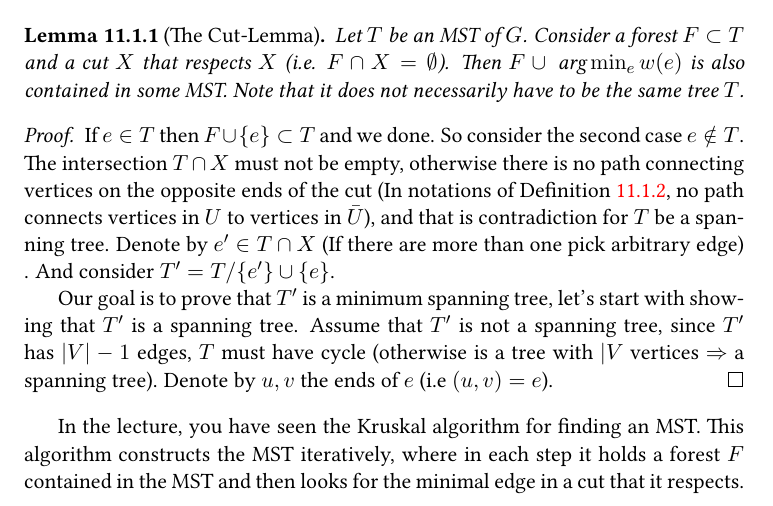
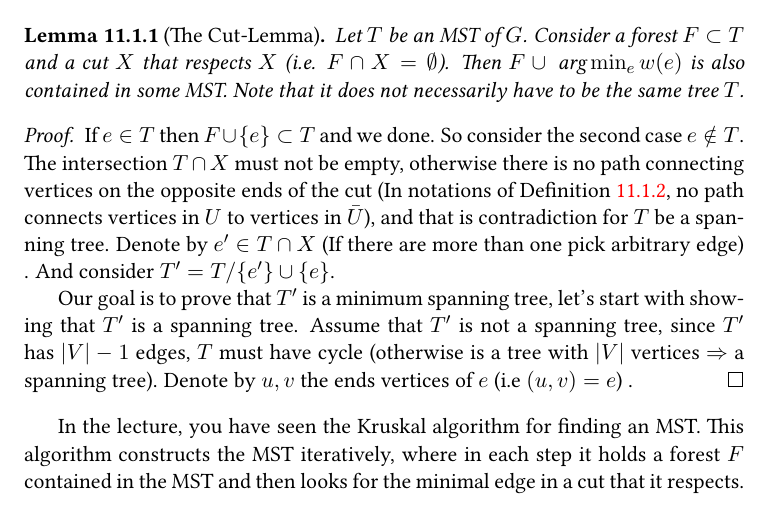
Before and after one commit to dudupo/DAST, a LaTeX book (tex/lectures-TA/lec-mst.tex): part of page 1 of 2, cut so that both start at the same text. The pictures show the PDF file pdfs/lec-mst.pdf that the author committed with the source.

Commit message:
compiling -Thu Sep  5 03:18:20 PM IDT 2024

```diff
--- a/tex/lectures-TA/lec-mst.tex
+++ b/tex/lectures-TA/lec-mst.tex
@@ -30,7 +30,7 @@
 \begin{proof}
   If $e \in T$ then $F \cup \{ e \} \subset T$ and we done. So consider the second case $ e \notin{T} $. The intersection $T\cap X$ must not be empty, otherwise there is no path connecting vertices on the opposite ends of the cut (In notations of \Cref{def:cut}, no path connects vertices in $U$ to vertices in $\bar{U}$), and that is contradiction for $T$ be a spanning tree. Denote by $e^{\prime} \in T \cap X$ (If there are more than one pick arbitrary edge) . And consider $T^{\prime} = T / \{e^{\prime}\} \cup \{e\}$.
 
-  Our goal is to prove that $T^{\prime}$ is a minimum spanning tree, let's start with showing that $T^{\prime}$ is a spanning tree. Assume that $T^{\prime}$ is not a spanning tree, since $T^{\prime}$ has $|V|-1$ edges, $T$ must have cycle (otherwise is a tree with $|V$ vertices $\Rightarrow$ a spanning tree). Denote by $u,v$ the ends of $e$ (i.e $(u,v) = e$).
+  Our goal is to prove that $T^{\prime}$ is a minimum spanning tree, let's start with showing that $T^{\prime}$ is a spanning tree. Assume that $T^{\prime}$ is not a spanning tree, since $T^{\prime}$ has $|V|-1$ edges, $T$ must have cycle (otherwise is a tree with $|V|$ vertices $\Rightarrow$ a spanning tree). Denote by $u,v$ the ends vertices of $e$ (i.e $(u,v) = e$) .
 \end{proof}
 
 
```
Also changed, not shown: pdfs/lec-mst.pdf.
